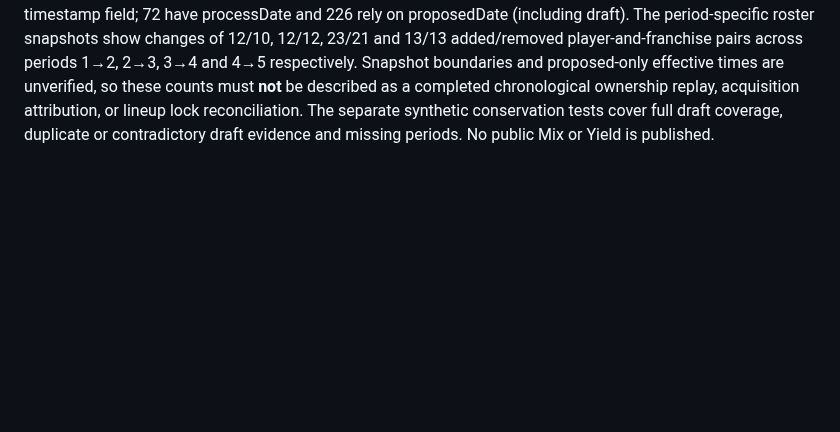
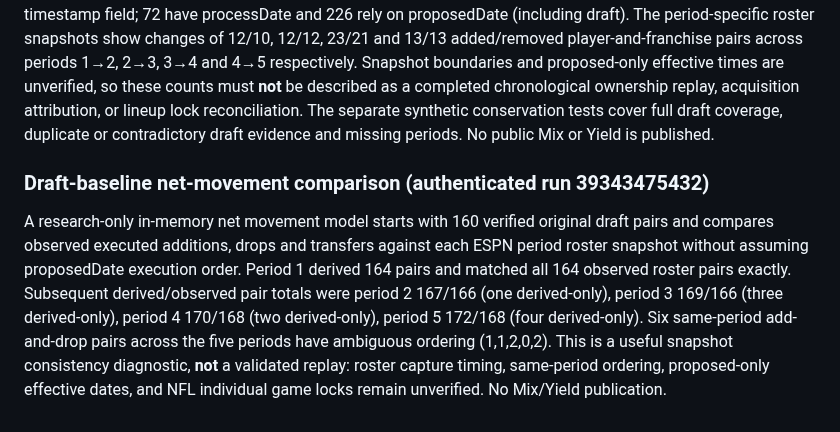
Before and after one commit to jawilloughbyii/fantasy-2k-infinitiy, a Markdown page: README.md, the part around the change. Rendered like a GitHub page; blank space fills up the shorter version.

Commit message:
Document Week 1 exact draft-to-roster reconciliation and later ambiguous within-period movements

```diff
--- a/README.md
+++ b/README.md
@@ -132,3 +132,7 @@ Early `mTransactions2` period queries returned differing record counts, but thei
 ### Original-period movement conservation (authenticated October 19)
 
 Private original-period run 39342320417 recovered exactly 160 executed draft items matching the approved 160-pick ESPN draft. Over original scoring periods 1–5, it observed 35 free-agent adds, 26 free-agent drops, five standalone roster drops, 38 waiver adds and 34 waiver drops. The audit discarded zero *exact* duplicate serialized transaction records across the five period windows; this is not independent proof that all underlying events are unique or that no transactions are missing. All 298 retained movement items have at least one ESPN timestamp field; 72 have processDate and 226 rely on proposedDate (including draft). The period-specific roster snapshots show changes of 12/10, 12/12, 23/21 and 13/13 added/removed player-and-franchise pairs across periods 1→2, 2→3, 3→4 and 4→5 respectively. Snapshot boundaries and proposed-only effective times are unverified, so these counts must **not** be described as a completed chronological ownership replay, acquisition attribution, or lineup lock reconciliation. The separate synthetic conservation tests cover full draft coverage, duplicate or contradictory draft evidence and missing periods. No public Mix or Yield is published.
+
+### Draft-baseline net-movement comparison (authenticated run 39343475432)
+
+A research-only in-memory net movement model starts with 160 verified original draft pairs and compares observed executed additions, drops and transfers against each ESPN period roster snapshot without assuming proposedDate execution order. Period 1 derived 164 pairs and matched all 164 observed roster pairs exactly. Subsequent derived/observed pair totals were period 2 167/166 (one derived-only), period 3 169/166 (three derived-only), period 4 170/168 (two derived-only), period 5 172/168 (four derived-only). Six same-period add-and-drop pairs across the five periods have ambiguous ordering (1,1,2,0,2). This is a useful snapshot consistency diagnostic, **not** a validated replay: roster capture timing, same-period ordering, proposed-only effective dates, and NFL individual game locks remain unverified. No Mix/Yield publication.
```
